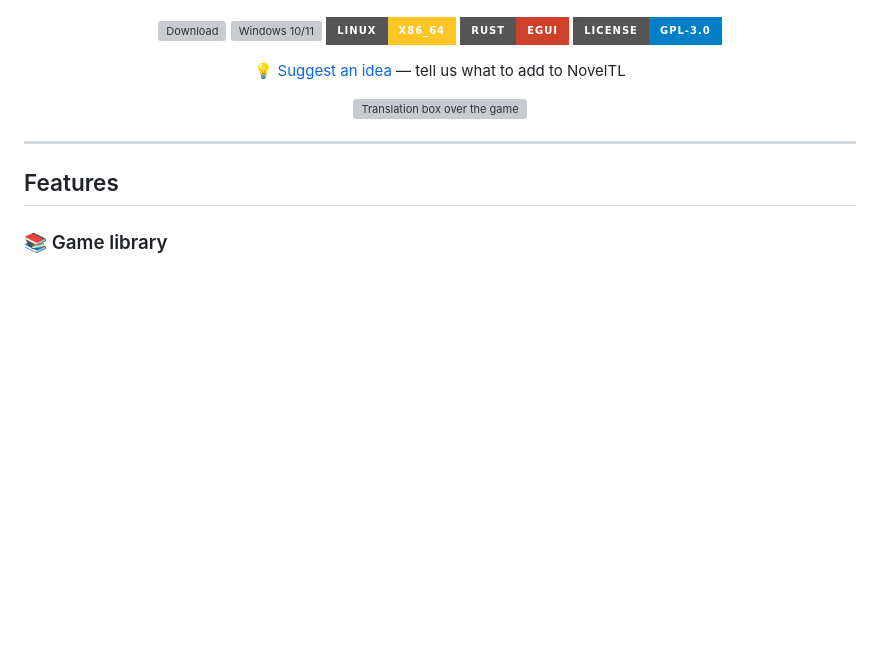
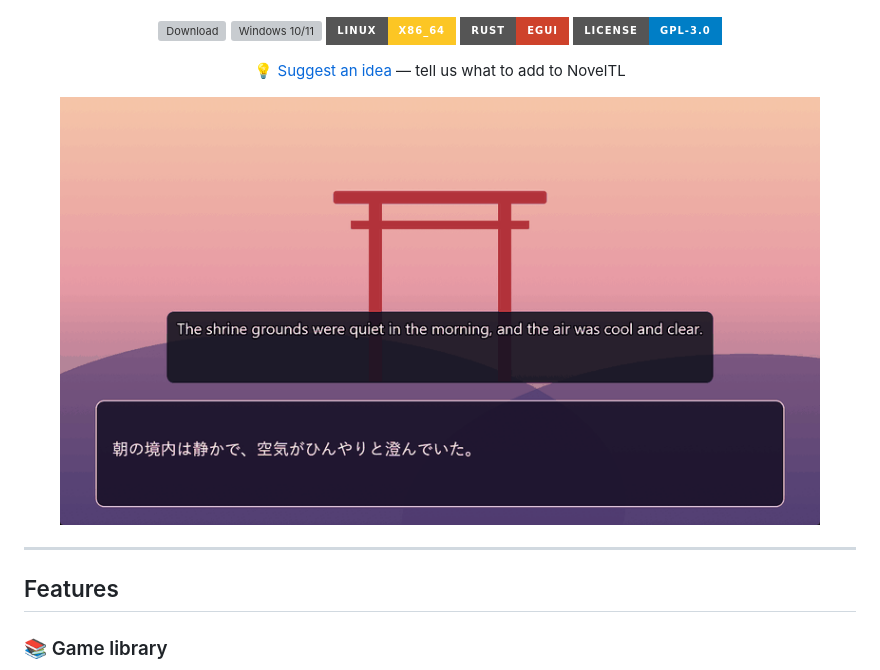
Before and after one commit to Kawaakar1/NovelTL, a Markdown page: README.en.md, the part around the change. GitHub-like rendering; pictures changed too: docs/img/en/demo.gif (added); badges without logos; blank space fills up the shorter version; grey boxes are pictures that could not be loaded.

```diff
--- a/README.en.md
+++ b/README.en.md
@@ -18,7 +18,7 @@ No manual hook codes, no command line — three wizard steps and you are playing
 
 💡 [Suggest an idea](https://github.com/Kawaakar1/NovelTL/issues/new?template=idea.yml) — tell us what to add to NovelTL
 
-<img src="shots_en/08_overlay_in_game.png" width="760" alt="Translation box over the game">
+<img src="docs/img/en/demo.gif" width="760" alt="Game lines translated on a box over the game (demo)">
 
 </div>
 
```
Also changed, not shown: README.md (+1 -1 lines), docs/img/ru/demo.gif (added), 3 other files.
